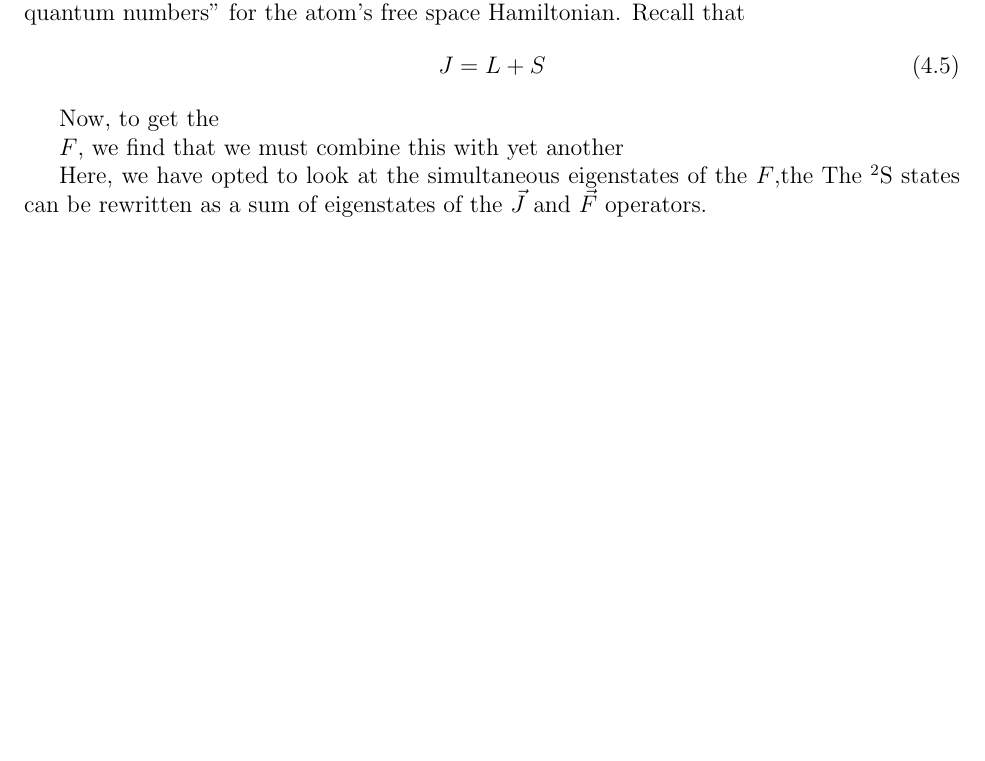
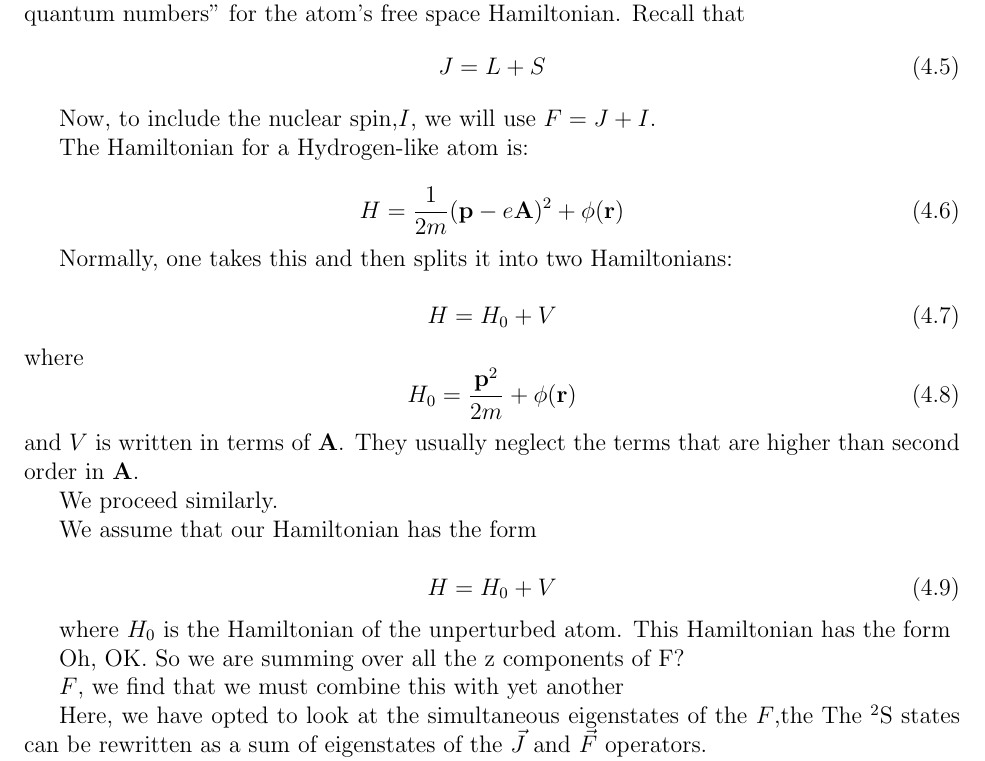
Before and after one commit to jlarchibald/masters_thesis, a LaTeX thesis (masterTHESIS/Thesis.tex, which reads masterTHESIS/theAtoms.tex): part of page 12 of 49, cut so that both start at the same text, the shorter picture padded with empty space. Compiled offline with pdfLaTeX.

Commit message:
added some information about the atoms

```diff
--- a/masterTHESIS/theAtoms.tex
+++ b/masterTHESIS/theAtoms.tex
@@ -54,7 +54,41 @@ Now, recall that when describing an atom neglecting the hyperfine structure and
 J=L+S
 \end{equation}
 
-Now, to get the
+Now, to include the nuclear spin,$I$, we will use $F=J+I$.
+
+The Hamiltonian for a Hydrogen-like atom is:
+
+\begin{equation}
+H=\frac{1}{2m}(\mathbf{p}-e\mathbf{A})^2+\phi(\mathbf{r})
+\end{equation}
+
+Normally, one takes this and then splits it into two Hamiltonians:
+
+\begin{equation}
+H=H_0+V
+\end{equation}
+where
+\begin{equation}
+H_0=\frac{\mathbf{p}^2}{2m}+\phi(\mathbf{r})
+\end{equation}
+and $V$ is written in terms of $\mathbf{A}$. They usually neglect the terms that are higher than second order in $\mathbf{A}$.
+
+We proceed similarly.
+
+We assume that our Hamiltonian has the form
+
+\begin{equation}
+H=H_0+V
+\end{equation}
+
+where $H_0$ is the Hamiltonian of the unperturbed atom. This Hamiltonian has the form
+
+%the 0 -- when things from different vector spaces are their 0s, they make the other one 0. I mean, it's almost like 0 transcends its own vector space in the direct product.
+
+%OK, where does the energy plug in ?
+
+%OK, so I don't understand why it makes sense to take a $\mathbf{p}$ operator and use it on the $\mathbf{A}$ vector. Ah, well, $\mathbf{A}$ is an operator whose components interact with components of $\mathbf{r}$ in a regular way
+Oh, OK. So we are summing over all the z components of F?
 
 
 $F$, we find that we must combine this with yet another
```
